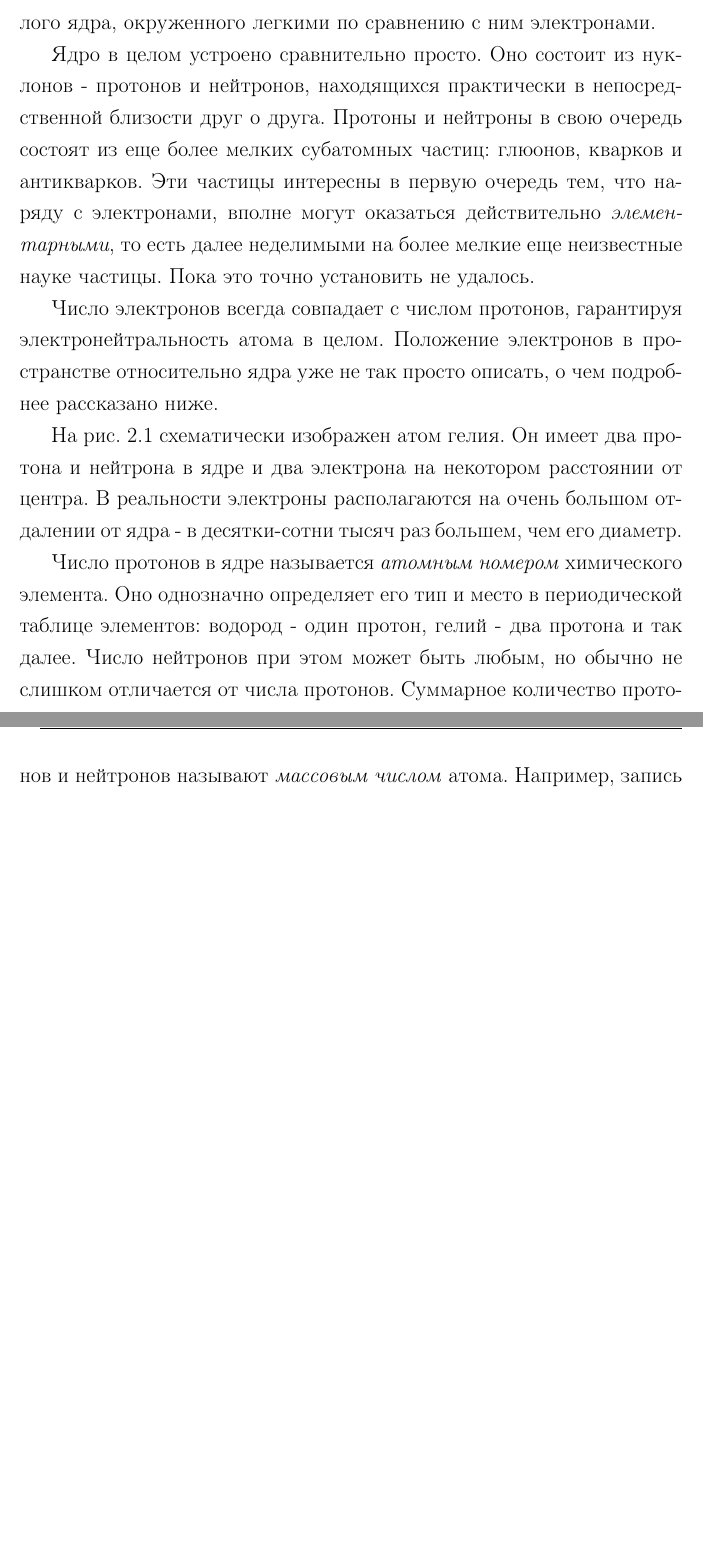
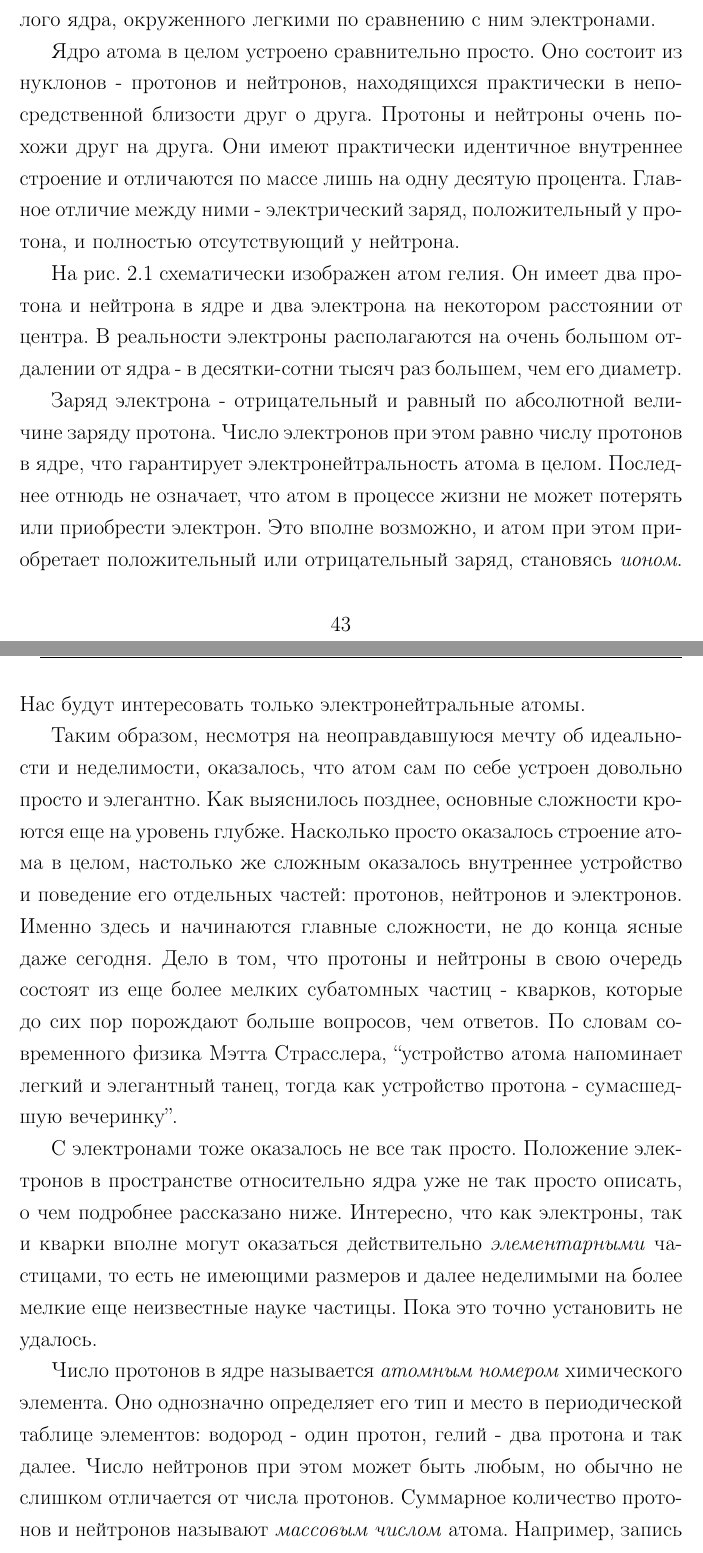
Before and after one commit to sergey-msu/manhattan-math, a LaTeX book (book/main.tex, which reads book/chapters/03_atom.tex): two parts of pages 43 and 44 of 66 before the commit and two parts of pages 43 and 44 of 68 after it, joined at a grey line, cut so that both start at the same text, the shorter picture padded with empty space. Compiled offline with pdfLaTeX.

Commit message:
refactor

```diff
--- a/book/chapters/03_atom.tex
+++ b/book/chapters/03_atom.tex
@@ -35,14 +36,11 @@ https://habr.com/ru/post/373943/
 Итак, что же такое атом? К настоящему времени известно следующее.
 Атом - микроскопическая частица вещества, состоящая из тяжелого ядра, окруженного легкими по сравнению с ним электронами.
 
-Ядро в целом устроено сравнительно просто.
+Ядро атома в целом устроено сравнительно просто.
 Оно состоит из нуклонов - протонов и нейтронов, находящихся практически в непосредственной близости друг о друга.
-Протоны и нейтроны в свою очередь состоят из еще более мелких субатомных частиц: глюонов, кварков и антикварков.
-Эти частицы интересны в первую очередь тем, что наряду с электронами, вполне могут оказаться действительно \textit{элементарными}, то есть далее неделимыми на более мелкие еще неизвестные науке частицы.
-Пока это точно установить не удалось.
-
-Число электронов всегда совпадает с числом протонов, гарантируя электронейтральность атома в целом.
-Положение электронов в пространстве относительно ядра уже не так просто описать, о чем подробнее рассказано ниже.
+Протоны и нейтроны очень похожи друг на друга.
+Они имеют практически идентичное внутреннее строение и отличаются по массе лишь на одну десятую процента.
+Главное отличие между ними - электрический заряд, положительный у протона, и полностью отсутствующий у нейтрона.
 
 \begin{figure}[t!]
    \centering
@@ -54,6 +52,24 @@ https://habr.com/ru/post/373943/
 На рис. \ref{fig:atom_1} схематически изображен атом гелия.
 Он имеет два протона и нейтрона в ядре и два электрона на некотором расстоянии от центра.
 В реальности электроны располагаются на очень большом отдалении от ядра - в десятки-сотни тысяч раз большем, чем его диаметр.
+
+Заряд электрона - отрицательный и равный по абсолютной величине заряду протона.
+Число электронов при этом равно числу протонов в ядре, что гарантирует электронейтральность атома в целом.
+Последнее отнюдь не означает, что атом в процессе жизни не может потерять или приобрести электрон.
+Это вполне возможно, и атом при этом приобретает положительный или отрицательный заряд, становясь \textit{ионом}.
+Нас будут интересовать только электронейтральные атомы.
+
+Таким образом, несмотря на неоправдавшуюся мечту об идеальности и неделимости, оказалось, что атом сам по себе устроен довольно просто и элегантно.
+Как выяснилось позднее, основные сложности кроются еще на уровень глубже.
+Насколько просто оказалось строение атома в целом, настолько же сложным оказалось внутреннее устройство и поведение его отдельных частей: протонов, нейтронов и электронов.
+Именно здесь и начинаются главные сложности, не до конца ясные даже сегодня.
+Дело в том, что протоны и нейтроны в свою очередь состоят из еще более мелких субатомных частиц - кварков, которые до сих пор порождают больше вопросов, чем ответов.
+По словам современного физика Мэтта Страсслера, ``устройство атома напоминает легкий и элегантный танец, тогда как устройство протона - сумасшедшую вечеринку''.
+
+С электронами тоже оказалось не все так просто.
+Положение электронов в пространстве относительно ядра уже не так просто описать, о чем подробнее рассказано ниже.
+Интересно, что как электроны, так и кварки вполне могут оказаться действительно \textit{элементарными} частицами, то есть не имеющими размеров и далее неделимыми на более мелкие еще неизвестные науке частицы.
+Пока это точно установить не удалось.
 
 Число протонов в ядре называется \textit{атомным номером} химического элемента.
 Оно однозначно определяет его тип и место в периодической таблице элементов: водород - один протон, гелий - два протона и так далее.
```
Also changed, not shown: book/chapters/03_atom.tex (13 more changed lines).
